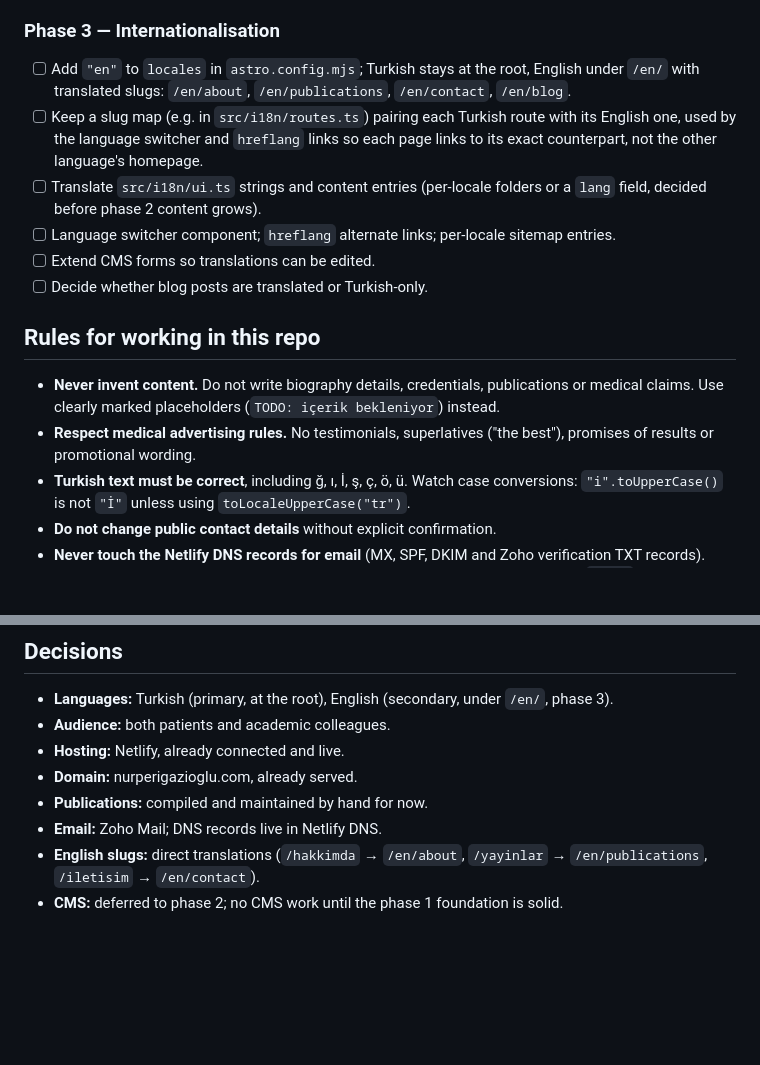
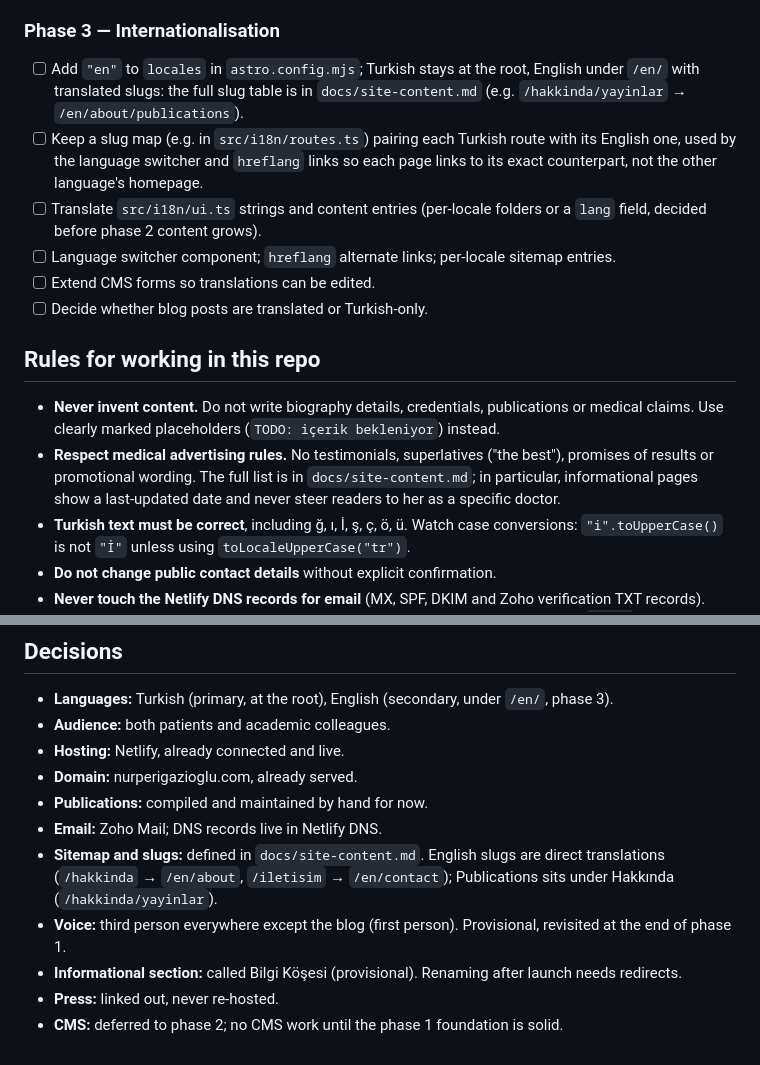
Before and after one commit to pompyproductions/nurperi-gazioglu-website, a Markdown page: CLAUDE.md, 2 parts joined by grey strips. Rendered like a GitHub page; blank space fills up the shorter version.

```diff
--- a/CLAUDE.md
+++ b/CLAUDE.md
@@ -152,7 +159,7 @@ npm run preview   # serve the production build locally
 
 ### Phase 3 — Internationalisation
 
-- [ ] Add `"en"` to `locales` in `astro.config.mjs`; Turkish stays at the root, English under `/en/` with translated slugs: `/en/about`, `/en/publications`, `/en/contact`, `/en/blog`.
+- [ ] Add `"en"` to `locales` in `astro.config.mjs`; Turkish stays at the root, English under `/en/` with translated slugs: the full slug table is in `docs/site-content.md` (e.g. `/hakkinda/yayinlar` → `/en/about/publications`).
 - [ ] Keep a slug map (e.g. in `src/i18n/routes.ts`) pairing each Turkish route with its English one, used by the language switcher and `hreflang` links so each page links to its exact counterpart, not the other language's homepage.
 - [ ] Translate `src/i18n/ui.ts` strings and content entries (per-locale folders or a `lang` field, decided before phase 2 content grows).
 - [ ] Language switcher component; `hreflang` alternate links; per-locale sitemap entries.
@@ -162,7 +169,7 @@ npm run preview   # serve the production build locally
 ## Rules for working in this repo
 
 - **Never invent content.** Do not write biography details, credentials, publications or medical claims. Use clearly marked placeholders (`TODO: içerik bekleniyor`) instead.
-- **Respect medical advertising rules.** No testimonials, superlatives ("the best"), promises of results or promotional wording.
+- **Respect medical advertising rules.** No testimonials, superlatives ("the best"), promises of results or promotional wording. The full list is in `docs/site-content.md`; in particular, informational pages show a last-updated date and never steer readers to her as a specific doctor.
 - **Turkish text must be correct**, including ğ, ı, İ, ş, ç, ö, ü. Watch case conversions: `"i".toUpperCase()` is not `"İ"` unless using `toLocaleUpperCase("tr")`.
 - **Do not change public contact details** without explicit confirmation.
 - **Never touch the Netlify DNS records for email** (MX, SPF, DKIM and Zoho verification TXT records). Deploys and domain settings must leave them intact; changing them breaks the `info@` mailbox.
@@ -179,5 +186,8 @@ npm run preview   # serve the production build locally
 - **Domain:** nurperigazioglu.com, already served.
 - **Publications:** compiled and maintained by hand for now.
 - **Email:** Zoho Mail; DNS records live in Netlify DNS.
-- **English slugs:** direct translations (`/hakkimda` → `/en/about`, `/yayinlar` → `/en/publications`, `/iletisim` → `/en/contact`).
+- **Sitemap and slugs:** defined in `docs/site-content.md`. English slugs are direct translations (`/hakkinda` → `/en/about`, `/iletisim` → `/en/contact`); Publications sits under Hakkında (`/hakkinda/yayinlar`).
+- **Voice:** third person everywhere except the blog (first person). Provisional, revisited at the end of phase 1.
+- **Informational section:** called Bilgi Köşesi (provisional). Renaming after launch needs redirects.
+- **Press:** linked out, never re-hosted.
 - **CMS:** deferred to phase 2; no CMS work until the phase 1 foundation is solid.
```
Also changed, not shown: other parts of CLAUDE.md (+19 -12 lines), docs/site-content.md (added, +158 -0 lines).
